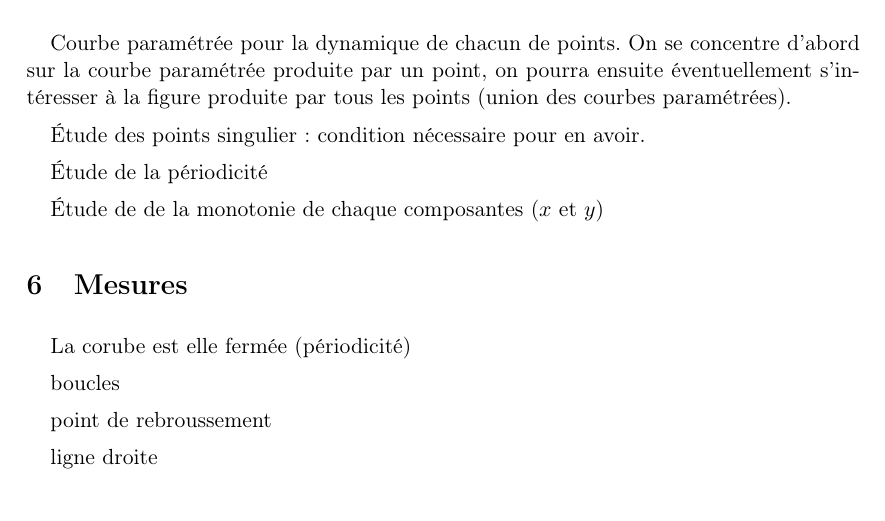
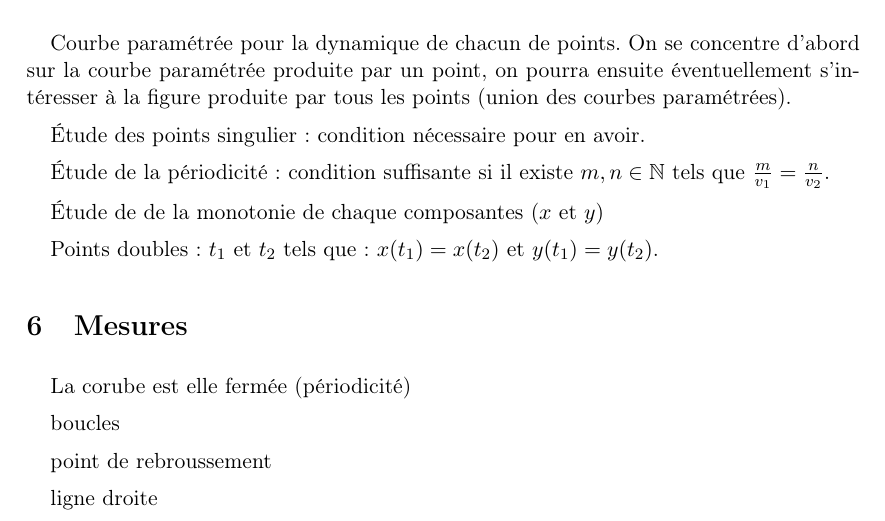
Before and after one commit to guillaumecherel/electra2-form-exploration, a LaTeX document (rapport/modele_electra.tex): part of page 4 of 4, cut so that both start at the same text. Compiled offline with pdfLaTeX.

Commit message:
add details

```diff
--- a/rapport/modele_electra.tex
+++ b/rapport/modele_electra.tex
@@ -345,10 +345,11 @@ Courbe paramétrée pour la dynamique de chacun de points. On se concentre d'abo
 
 Étude des points singulier: condition nécessaire pour en avoir.
 
-Étude de la périodicité
+Étude de la périodicité: condition suffisante si il existe $m,n \in \N$ tels que $ \frac{m}{v_1}= \frac{n}{v_2}$.
 
 Étude de de la monotonie de chaque composantes ($x$ et $y$)
 
+Points doubles: $t_1$ et $t_2$ tels que: $x(t_1)=x(t_2)$ et $y(t_1) = y(t_2)$.
 
 
 
```
